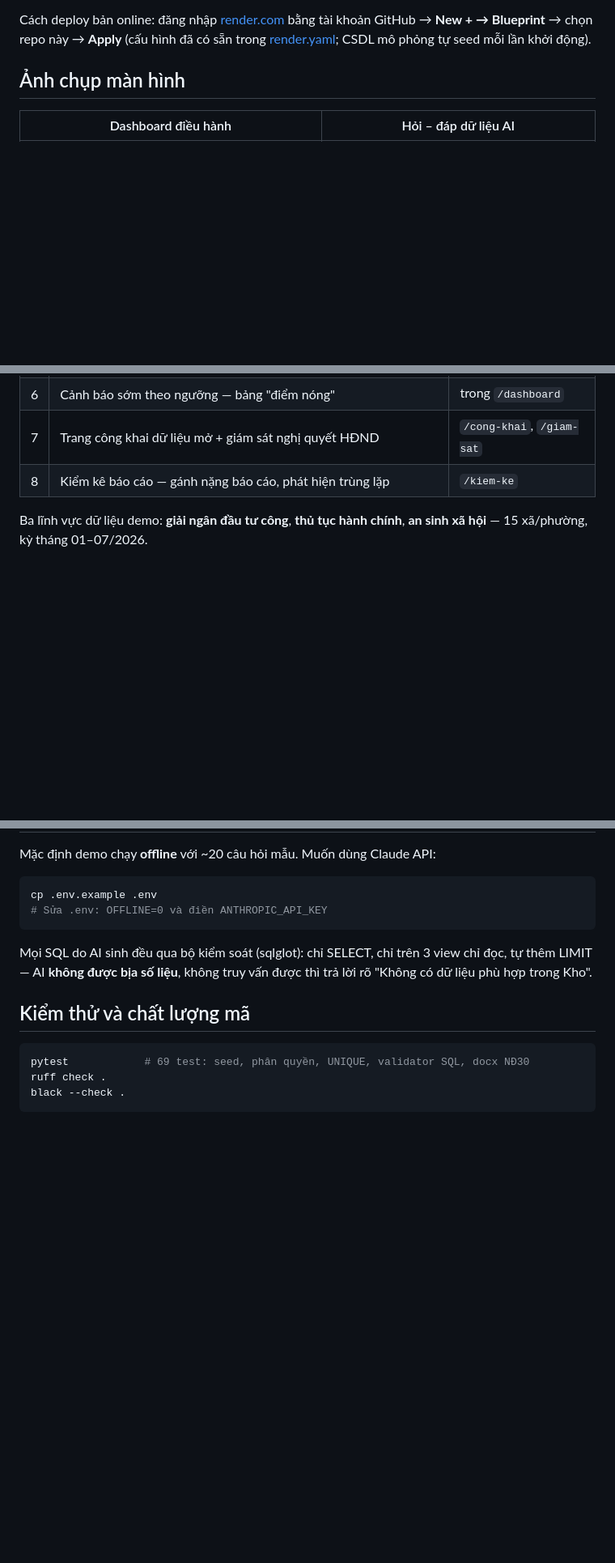
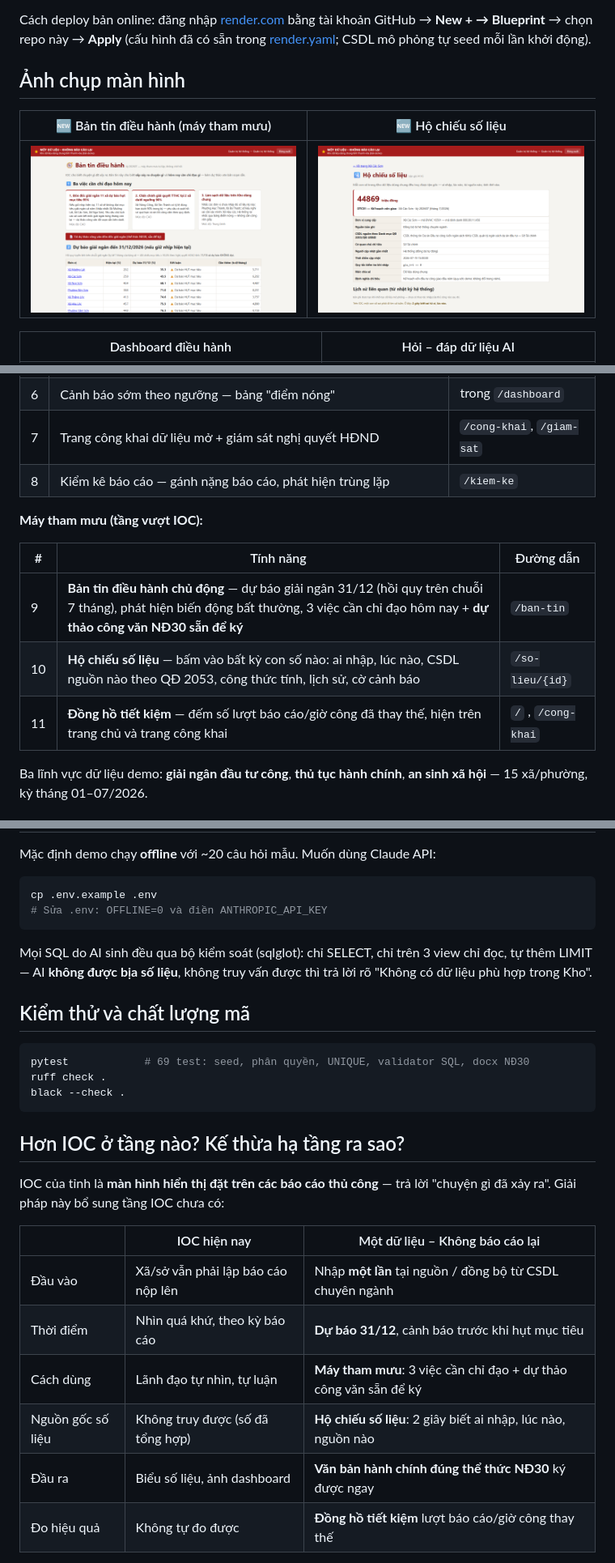
Before and after one commit to sonthkh-alt/onedata-thanhhoa, a Markdown page: README.md, 3 parts joined by grey strips. Shown at 81% size. GitHub-like rendering; pictures changed too: docs/anh/ban-tin.png (added), docs/anh/so-lieu.png (added); blank space fills up the shorter version.

````diff
--- a/README.md
+++ b/README.md
@@ -28,6 +28,10 @@ có sẵn trong [render.yaml](render.yaml); CSDL mô phỏng tự seed mỗi l
 
 ## Ảnh chụp màn hình
 
+| 🆕 Bản tin điều hành (máy tham mưu) | 🆕 Hộ chiếu số liệu |
+|---|---|
+| ![Bản tin điều hành](docs/anh/ban-tin.png) | ![Hộ chiếu số liệu](docs/anh/so-lieu.png) |
+
 | Dashboard điều hành | Hỏi – đáp dữ liệu AI |
 |---|---|
 | ![Dashboard điều hành](docs/anh/dashboard.png) | ![Hỏi đáp AI](docs/anh/hoi-dap.png) |
@@ -52,6 +56,14 @@ có sẵn trong [render.yaml](render.yaml); CSDL mô phỏng tự seed mỗi l
 | 6 | Cảnh báo sớm theo ngưỡng — bảng "điểm nóng" | trong `/dashboard` |
 | 7 | Trang công khai dữ liệu mở + giám sát nghị quyết HĐND | `/cong-khai`, `/giam-sat` |
 | 8 | Kiểm kê báo cáo — gánh nặng báo cáo, phát hiện trùng lặp | `/kiem-ke` |
+
+**Máy tham mưu (tầng vượt IOC):**
+
+| # | Tính năng | Đường dẫn |
+|---|-----------|-----------|
+| 9 | **Bản tin điều hành chủ động** — dự báo giải ngân 31/12 (hồi quy trên chuỗi 7 tháng), phát hiện biến động bất thường, 3 việc cần chỉ đạo hôm nay + **dự thảo công văn NĐ30 sẵn để ký** | `/ban-tin` |
+| 10 | **Hộ chiếu số liệu** — bấm vào bất kỳ con số nào: ai nhập, lúc nào, CSDL nguồn nào theo QĐ 2053, công thức tính, lịch sử, cờ cảnh báo | `/so-lieu/{id}` |
+| 11 | **Đồng hồ tiết kiệm** — đếm số lượt báo cáo/giờ công đã thay thế, hiện trên trang chủ và trang công khai | `/` , `/cong-khai` |
 
 Ba lĩnh vực dữ liệu demo: **giải ngân đầu tư công**, **thủ tục hành chính**,
 **an sinh xã hội** — 15 xã/phường, kỳ tháng 01–07/2026.
@@ -129,3 +141,17 @@ ruff check .
 black --check .
 ```
 
+## Hơn IOC ở tầng nào? Kế thừa hạ tầng ra sao?
+
+IOC của tỉnh là **màn hình hiển thị đặt trên các báo cáo thủ công** — trả lời
+"chuyện gì đã xảy ra". Giải pháp này bổ sung tầng IOC chưa có:
+
+| | IOC hiện nay | Một dữ liệu – Không báo cáo lại |
+|---|---|---|
+| Đầu vào | Xã/sở vẫn phải lập báo cáo nộp lên | Nhập **một lần** tại nguồn / đồng bộ từ CSDL chuyên ngành |
+| Thời điểm | Nhìn quá khứ, theo kỳ báo cáo | **Dự báo 31/12**, cảnh báo trước khi hụt mục tiêu |
+| Cách dùng | Lãnh đạo tự nhìn, tự luận | **Máy tham mưu**: 3 việc cần chỉ đạo + dự thảo công văn sẵn để ký |
+| Nguồn gốc số liệu | Không truy được (số đã tổng hợp) | **Hộ chiếu số liệu**: 2 giây biết ai nhập, lúc nào, nguồn nào |
+| Đầu ra | Biểu số liệu, ảnh dashboard | **Văn bản hành chính đúng thể thức NĐ30** ký được ngay |
+| Đo hiệu quả | Không tự đo được | **Đồng hồ tiết kiệm** lượt báo cáo/giờ công thay thế |
+
````
Also changed, not shown: other parts of README.md (+27 -0 lines), 17 other files.
